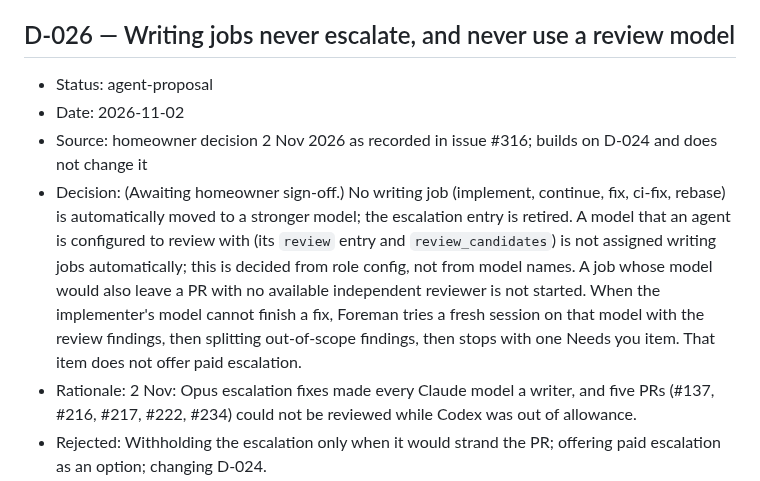
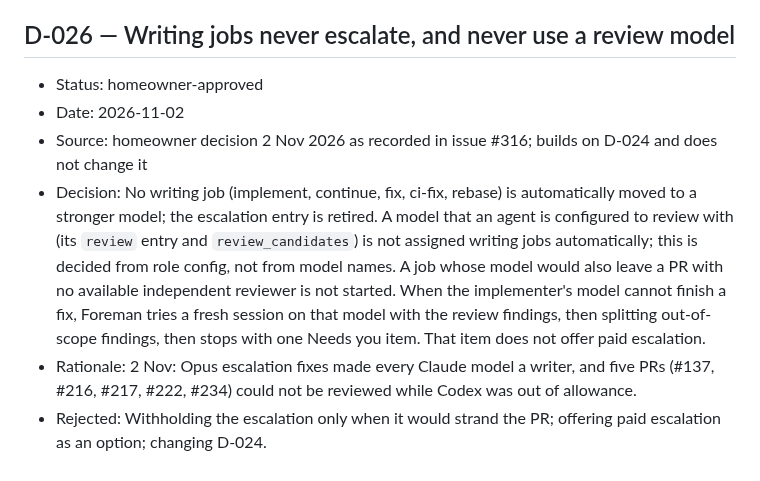
Before and after one commit to Unthred/DevTest-Infrastructure, a Markdown page: docs/DECISIONS.md, the part around the change. Drawn GitHub-style.

Commit message:
Record D-026 as homeowner-approved (issue #316)

```diff
--- a/docs/DECISIONS.md
+++ b/docs/DECISIONS.md
@@ -235,10 +235,10 @@ Binding architecture and governance decisions for DevTest Infrastructure. Format
 - Superseded-by: none
 
 ## D-026 — Writing jobs never escalate, and never use a review model
-- Status: agent-proposal
+- Status: homeowner-approved
 - Date: 2026-11-02
 - Source: homeowner decision 2 Nov 2026 as recorded in issue #316; builds on D-024 and does not change it
-- Decision: (Awaiting homeowner sign-off.) No writing job (implement, continue, fix, ci-fix, rebase) is automatically moved to a stronger model; the escalation entry is retired. A model that an agent is configured to review with (its `review` entry and `review_candidates`) is not assigned writing jobs automatically; this is decided from role config, not from model names. A job whose model would also leave a PR with no available independent reviewer is not started. When the implementer's model cannot finish a fix, Foreman tries a fresh session on that model with the review findings, then splitting out-of-scope findings, then stops with one Needs you item. That item does not offer paid escalation.
+- Decision: No writing job (implement, continue, fix, ci-fix, rebase) is automatically moved to a stronger model; the escalation entry is retired. A model that an agent is configured to review with (its `review` entry and `review_candidates`) is not assigned writing jobs automatically; this is decided from role config, not from model names. A job whose model would also leave a PR with no available independent reviewer is not started. When the implementer's model cannot finish a fix, Foreman tries a fresh session on that model with the review findings, then splitting out-of-scope findings, then stops with one Needs you item. That item does not offer paid escalation.
 - Rationale: 2 Nov: Opus escalation fixes made every Claude model a writer, and five PRs (#137, #216, #217, #222, #234) could not be reviewed while Codex was out of allowance.
 - Rejected: Withholding the escalation only when it would strand the PR; offering paid escalation as an option; changing D-024.
 - Superseded-by: none
```
